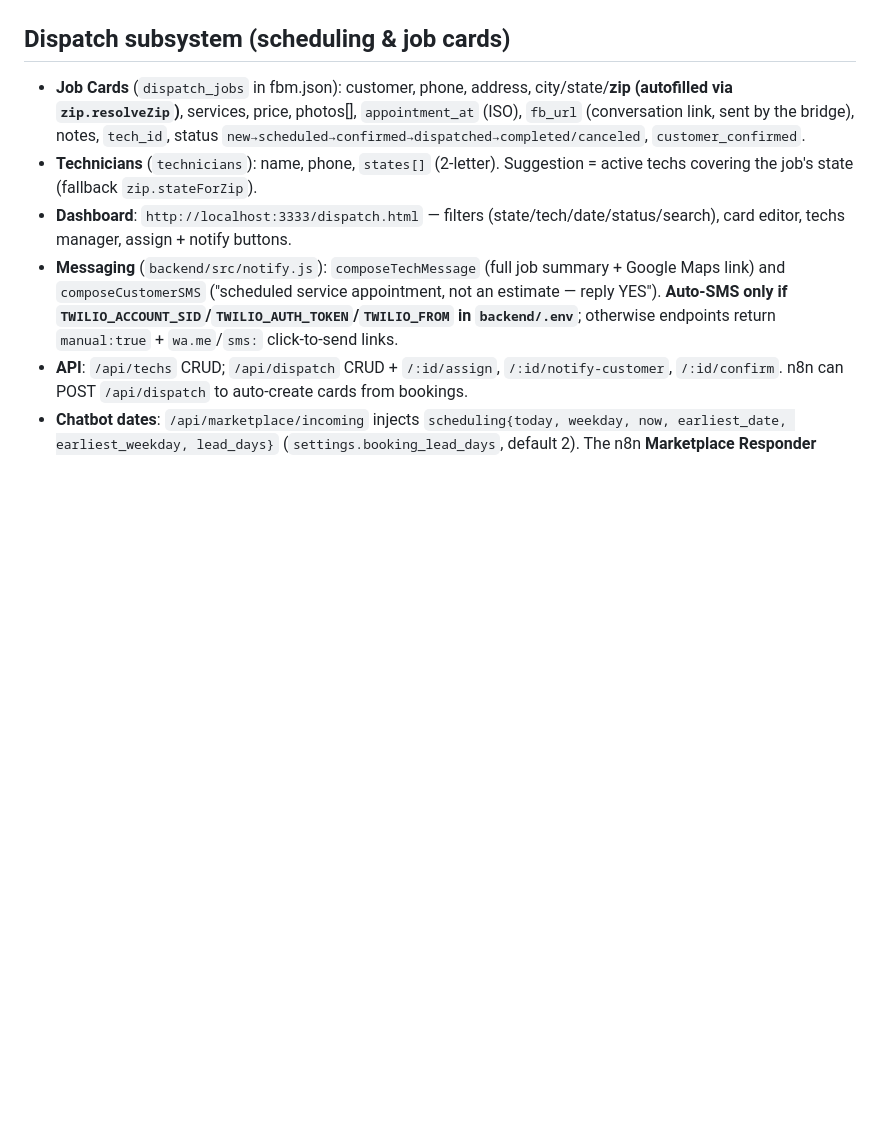
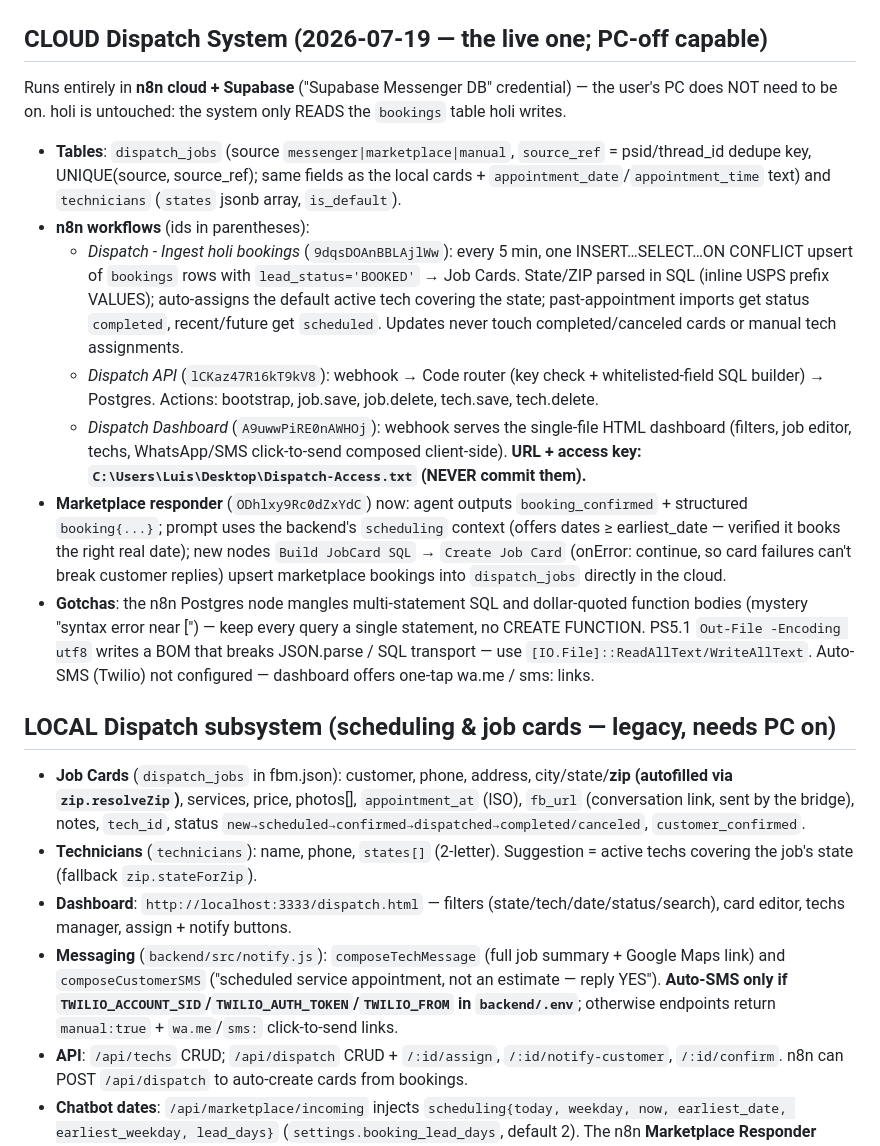
Before and after one commit to homeimprovmentnj2023-del/g, a Markdown page: CLAUDE.md, the part around the change. GitHub-like rendering; blank space fills up the shorter version.

Commit message:
docs: cloud Dispatch System (n8n + Supabase, PC-off capable)
Job Cards now live in the cloud: ingest workflow reads holi's BOOKED
bookings (holi untouched), Marketplace responder creates cards on
booking_confirmed, dashboard + API served from n8n webhooks.
Access file on Desktop; secrets kept out of the repo.

```diff
--- a/CLAUDE.md
+++ b/CLAUDE.md
@@ -81,7 +81,41 @@ Dashboard: http://localhost:3333/  (index.html) and /brain.html (brain control p
 - **Delete a listing:** `POST /api/brain/delete-listing {"url":"...","accountId":N}` (queues a delete-only job).
 - **Per-profile setup:** in each Chrome profile, load the extension from `C:\Users\Luis\g\extension`, open the popup, select the account. Only a profile with `fbmAccountId` set polls that account's jobs.
 
-## Dispatch subsystem (scheduling & job cards)
+## CLOUD Dispatch System (2026-07-19 — the live one; PC-off capable)
+Runs entirely in **n8n cloud + Supabase** ("Supabase Messenger DB" credential) — the
+user's PC does NOT need to be on. holi is untouched: the system only READS the
+`bookings` table holi writes.
+- **Tables**: `dispatch_jobs` (source `messenger|marketplace|manual`, `source_ref`
+  = psid/thread_id dedupe key, UNIQUE(source, source_ref); same fields as the local
+  cards + `appointment_date`/`appointment_time` text) and `technicians`
+  (`states` jsonb array, `is_default`).
+- **n8n workflows** (ids in parentheses):
+  - *Dispatch - Ingest holi bookings* (`9dqsDOAnBBLAjlWw`): every 5 min, one
+    INSERT…SELECT…ON CONFLICT upsert of `bookings` rows with `lead_status='BOOKED'`
+    → Job Cards. State/ZIP parsed in SQL (inline USPS prefix VALUES); auto-assigns
+    the default active tech covering the state; past-appointment imports get status
+    `completed`, recent/future get `scheduled`. Updates never touch completed/canceled
+    cards or manual tech assignments.
+  - *Dispatch API* (`lCKaz47R16kT9kV8`): webhook → Code router (key check +
+    whitelisted-field SQL builder) → Postgres. Actions: bootstrap, job.save,
+    job.delete, tech.save, tech.delete.
+  - *Dispatch Dashboard* (`A9uwwPiRE0nAWHOj`): webhook serves the single-file HTML
+    dashboard (filters, job editor, techs, WhatsApp/SMS click-to-send composed
+    client-side). **URL + access key: `C:\Users\Luis\Desktop\Dispatch-Access.txt`
+    (NEVER commit them).**
+- **Marketplace responder** (`ODhlxy9Rc0dZxYdC`) now: agent outputs
+  `booking_confirmed` + structured `booking{...}`; prompt uses the backend's
+  `scheduling` context (offers dates ≥ earliest_date — verified it books the right
+  real date); new nodes `Build JobCard SQL` → `Create Job Card`
+  (onError: continue, so card failures can't break customer replies) upsert
+  marketplace bookings into `dispatch_jobs` directly in the cloud.
+- **Gotchas**: the n8n Postgres node mangles multi-statement SQL and dollar-quoted
+  function bodies (mystery "syntax error near [") — keep every query a single
+  statement, no CREATE FUNCTION. PS5.1 `Out-File -Encoding utf8` writes a BOM that
+  breaks JSON.parse / SQL transport — use `[IO.File]::ReadAllText/WriteAllText`.
+  Auto-SMS (Twilio) not configured — dashboard offers one-tap wa.me / sms: links.
+
+## LOCAL Dispatch subsystem (scheduling & job cards — legacy, needs PC on)
 - **Job Cards** (`dispatch_jobs` in fbm.json): customer, phone, address, city/state/**zip (autofilled via `zip.resolveZip`)**, services, price, photos[], `appointment_at` (ISO), `fb_url` (conversation link, sent by the bridge), notes, `tech_id`, status `new→scheduled→confirmed→dispatched→completed/canceled`, `customer_confirmed`.
 - **Technicians** (`technicians`): name, phone, `states[]` (2-letter). Suggestion = active techs covering the job's state (fallback `zip.stateForZip`).
 - **Dashboard**: `http://localhost:3333/dispatch.html` — filters (state/tech/date/status/search), card editor, techs manager, assign + notify buttons.
```
